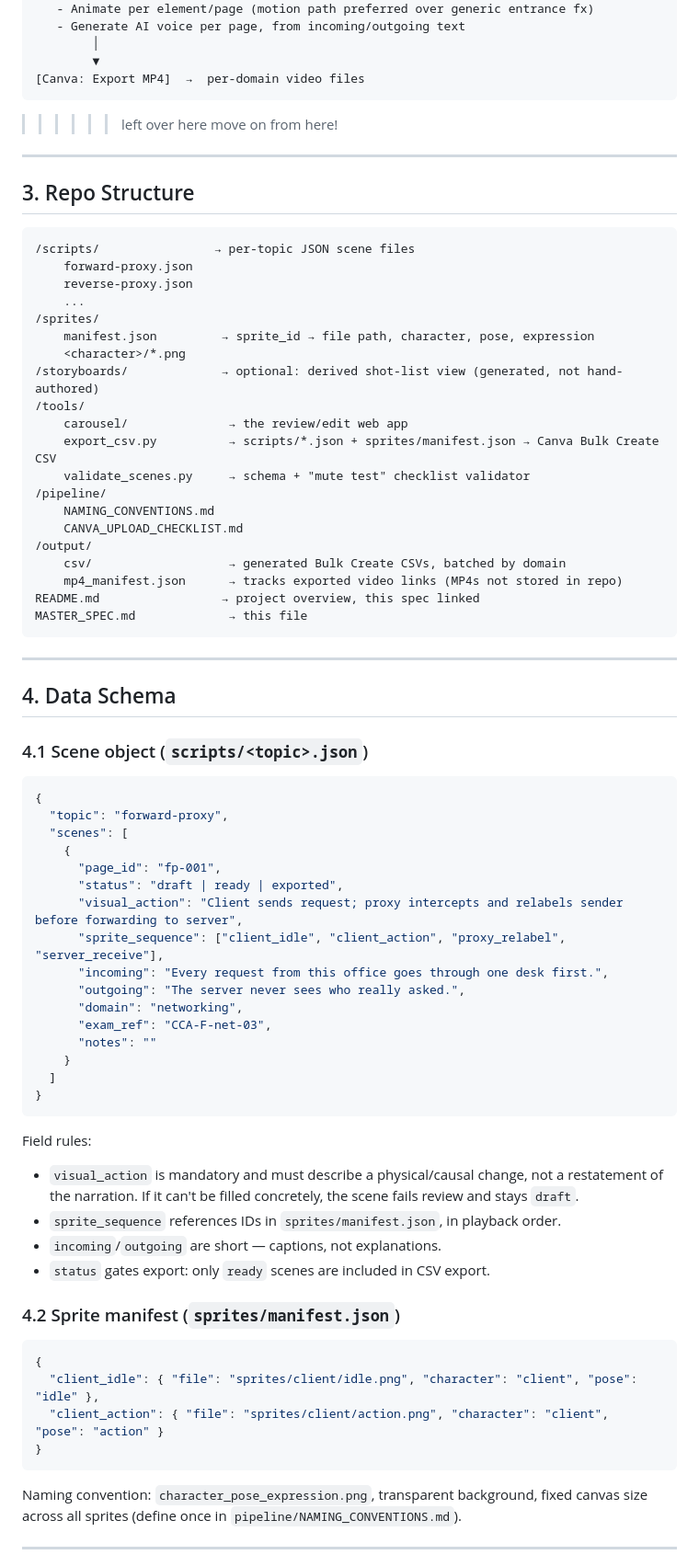
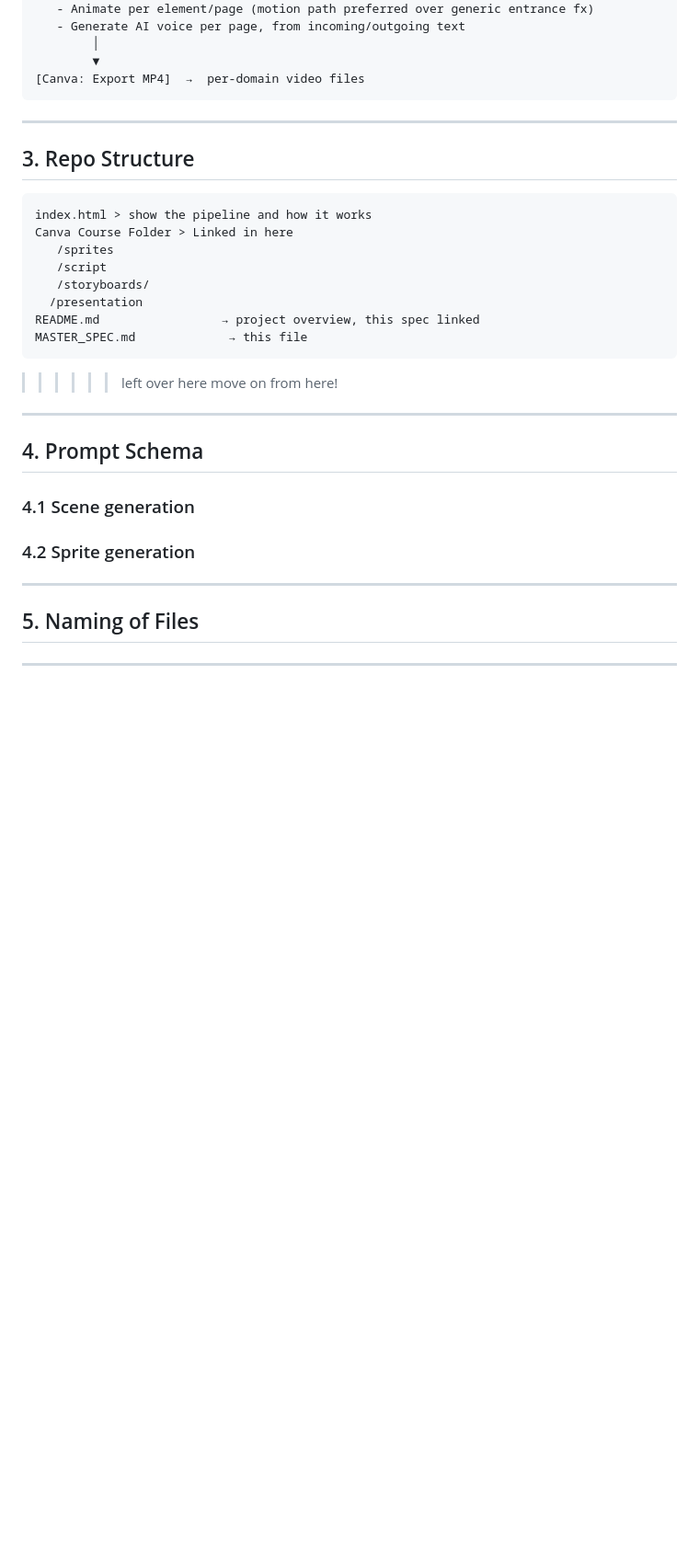
Before and after one commit to rifaterdemsahin/animated-technical-training, a Markdown page: MASTER_SPEC.md, the part around one of its changes. Shown at 92% size. Drawn GitHub-style; blank space fills up the shorter version.

````diff
--- a/MASTER_SPEC.md
+++ b/MASTER_SPEC.md
@@ -51,78 +51,35 @@ no audio, does not convey the concept, the scene is not done.
         ▼
 [Canva: Export MP4]  →  per-domain video files
 ```
->>>>>> left over here move on from here!
+
 ---
 
 ## 3. Repo Structure
 
 ```
-/scripts/                → per-topic JSON scene files
-    forward-proxy.json
-    reverse-proxy.json
-    ...
-/sprites/
-    manifest.json         → sprite_id → file path, character, pose, expression
-    <character>/*.png
-/storyboards/             → optional: derived shot-list view (generated, not hand-authored)
-/tools/
-    carousel/              → the review/edit web app
-    export_csv.py          → scripts/*.json + sprites/manifest.json → Canva Bulk Create CSV
-    validate_scenes.py     → schema + "mute test" checklist validator
-/pipeline/
-    NAMING_CONVENTIONS.md
-    CANVA_UPLOAD_CHECKLIST.md
-/output/
-    csv/                   → generated Bulk Create CSVs, batched by domain
-    mp4_manifest.json      → tracks exported video links (MP4s not stored in repo)
+index.html > show the pipeline and how it works
+Canva Course Folder > Linked in here
+   /sprites
+   /script
+   /storyboards/
+  /presentation
 README.md                 → project overview, this spec linked
 MASTER_SPEC.md             → this file
 ```
+>>>>>> left over here move on from here!
+---
+
+## 4. Prompt Schema
+
+### 4.1 Scene generation
+
+
+
+### 4.2 Sprite generation
 
 ---
 
-## 4. Data Schema
-
-### 4.1 Scene object (`scripts/<topic>.json`)
-
-```json
-{
-  "topic": "forward-proxy",
-  "scenes": [
-    {
-      "page_id": "fp-001",
-      "status": "draft | ready | exported",
-      "visual_action": "Client sends request; proxy intercepts and relabels sender before forwarding to server",
-      "sprite_sequence": ["client_idle", "client_action", "proxy_relabel", "server_receive"],
-      "incoming": "Every request from this office goes through one desk first.",
-      "outgoing": "The server never sees who really asked.",
-      "domain": "networking",
-      "exam_ref": "CCA-F-net-03",
-      "notes": ""
-    }
-  ]
-}
-```
-
-Field rules:
-- `visual_action` is mandatory and must describe a physical/causal change, not a
-  restatement of the narration. If it can't be filled concretely, the scene fails
-  review and stays `draft`.
-- `sprite_sequence` references IDs in `sprites/manifest.json`, in playback order.
-- `incoming`/`outgoing` are short — captions, not explanations.
-- `status` gates export: only `ready` scenes are included in CSV export.
-
-### 4.2 Sprite manifest (`sprites/manifest.json`)
-
-```json
-{
-  "client_idle": { "file": "sprites/client/idle.png", "character": "client", "pose": "idle" },
-  "client_action": { "file": "sprites/client/action.png", "character": "client", "pose": "action" }
-}
-```
-
-Naming convention: `character_pose_expression.png`, transparent background, fixed
-canvas size across all sprites (define once in `pipeline/NAMING_CONVENTIONS.md`).
+## 5. Naming of Files
 
 ---
 
````
Also changed, not shown: other parts of MASTER_SPEC.md (+11 -70 lines).
